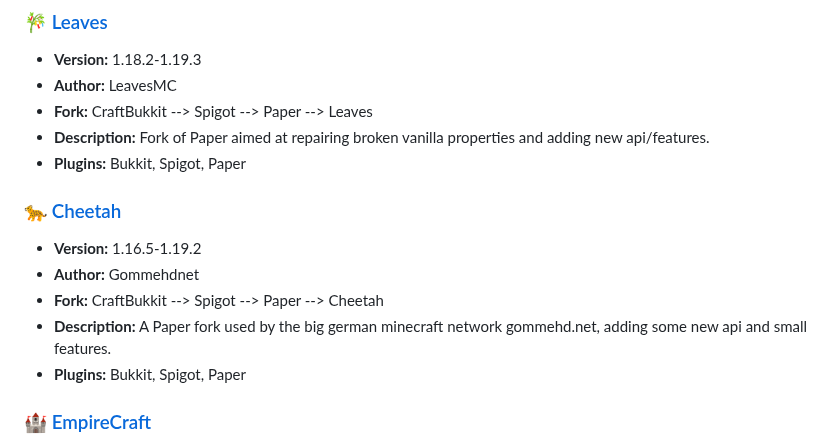
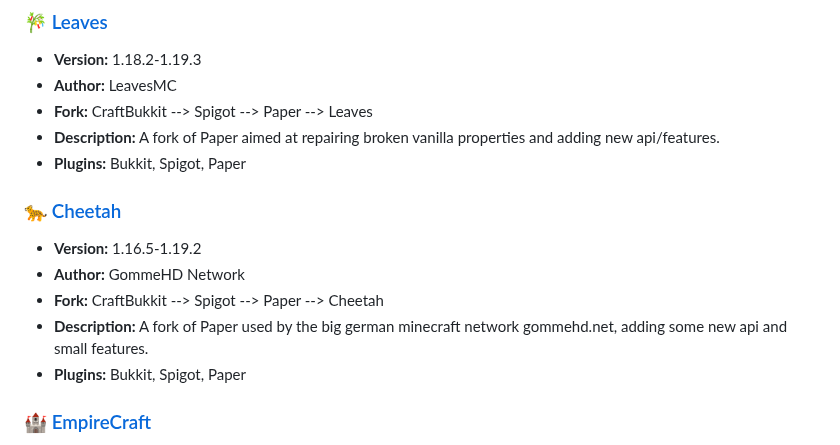
Before and after one commit to LeStegii/server-software, a Markdown page: java/PLUGINS.md, the part around the change. Rendered like a GitHub page.

Commit message:
Small adjustments to 🐆Cheetah

```diff
--- a/java/PLUGINS.md
+++ b/java/PLUGINS.md
@@ -28,14 +28,14 @@ This list contains Minecraft Java plugins server softwares.
 - **Version:** 1.18.2-1.19.3
 - **Author:** LeavesMC
 - **Fork:** CraftBukkit --> Spigot --> Paper --> Leaves
-- **Description:** Fork of Paper aimed at repairing broken vanilla properties and adding new api/features.
+- **Description:** A fork of Paper aimed at repairing broken vanilla properties and adding new api/features.
 - **Plugins:** Bukkit, Spigot, Paper
 
 ### [🐆 Cheetah](https://github.com/gommehdnet/cheetah-1.19)
 - **Version:** 1.16.5-1.19.2
-- **Author:** Gommehdnet
+- **Author:** GommeHD Network
 - **Fork:** CraftBukkit --> Spigot --> Paper --> Cheetah
-- **Description:** A Paper fork used by the big german minecraft network gommehd.net, adding some new api and small features.
+- **Description:** A fork of Paper used by the big german minecraft network gommehd.net, adding some new api and small features.
 - **Plugins:** Bukkit, Spigot, Paper
 
 ### [🏰 EmpireCraft](https://github.com/starlis/empirecraft)
```
